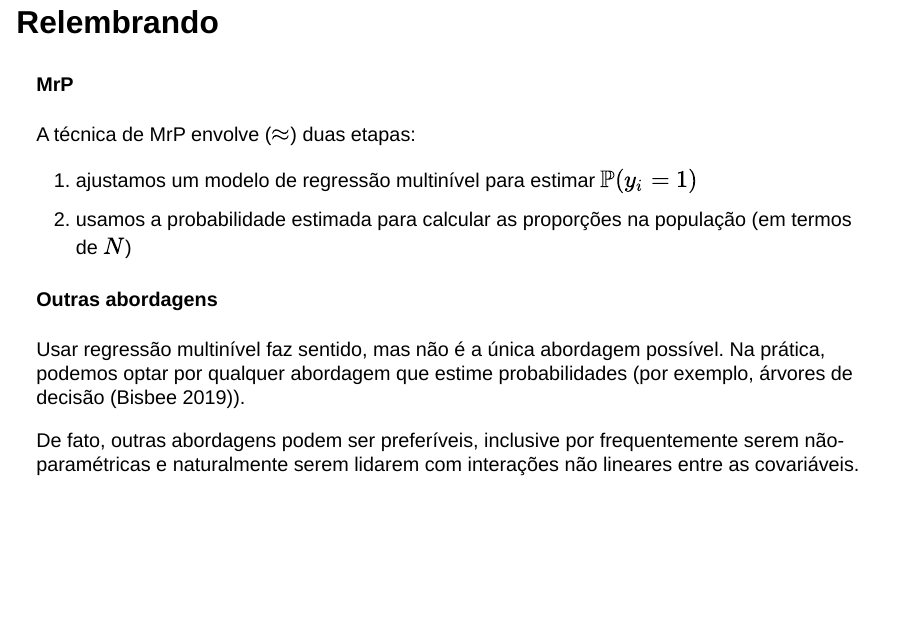
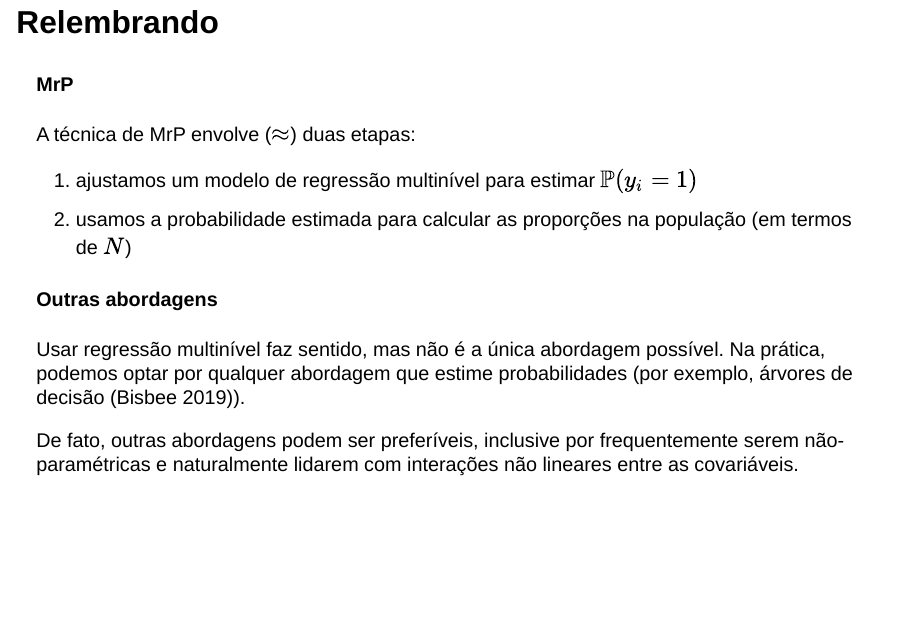
Before and after one commit to felipelmc/Survey-Research, a Quarto document (apresentacao.qmd): page 2 of 13. Rendered offline with R 4.5, knitr and Pandoc in place of Quarto, with nearby package versions; drawn as Slidy slides in place of the format the file asks for.

Commit message:
Fix typo

```diff
--- a/apresentacao.qmd
+++ b/apresentacao.qmd
@@ -35,7 +35,7 @@ A técnica de MrP envolve ($\approx$) duas etapas:
 
 Usar regressão multinível faz sentido, mas não é a única abordagem possível. Na prática, podemos optar por qualquer abordagem que estime probabilidades (por exemplo, árvores de decisão [@bisbee2019barp]).
 
-De fato, outras abordagens podem ser preferíveis, inclusive por frequentemente serem não-paramétricas e naturalmente serem lidarem com interações não lineares entre as covariáveis.
+De fato, outras abordagens podem ser preferíveis, inclusive por frequentemente serem não-paramétricas e naturalmente lidarem com interações não lineares entre as covariáveis.
 
 <!-- > While the performance of MRP depends on _both_ steps, multiple papers have found that using machine learning for the predictive model outperforms traditional methods ("multilevel regression") by considerable margins. A plausible justification is that the linear, additive, nature of traditional models is insufficient to capture the complex relationship between the covariates and the outcome. [@goplerud2023reevaluating, p. 529] -->
 
```
Also changed, not shown: 1 other file.
